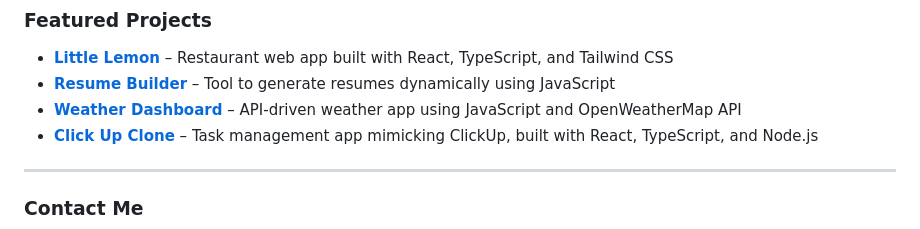
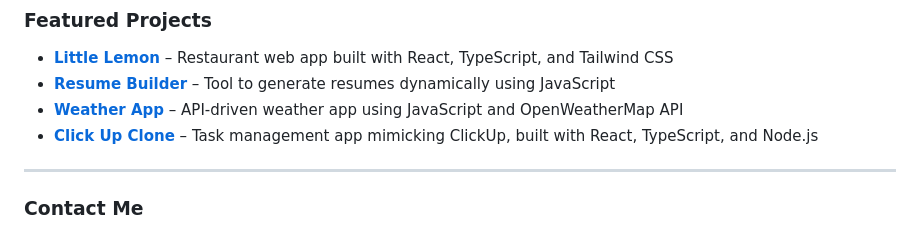
Before and after one commit to billyenglish/billyenglish, a Markdown page: README.md, the part around the change. Rendered like a GitHub page.

Commit message:
Update project links.

```diff
--- a/README.md
+++ b/README.md
@@ -56,7 +56,7 @@ I’m always curious and often find myself researching new software tools or lan
 
 - **[Little Lemon](https://github.com/billyenglish/little-lemon)** – Restaurant web app built with React, TypeScript, and Tailwind CSS
 - **[Resume Builder](https://github.com/billyenglish/resume-builder)** – Tool to generate resumes dynamically using JavaScript
-- **[Weather Dashboard](https://github.com/billyenglish/weather_app)** – API-driven weather app using JavaScript and OpenWeatherMap API
+- **[Weather App](https://github.com/billyenglish/weather_app)** – API-driven weather app using JavaScript and OpenWeatherMap API
 - **[Click Up Clone](https://github.com/billyenglish/Click_Up_Clone)** – Task management app mimicking ClickUp, built with React, TypeScript, and Node.js
 
 ---
```
